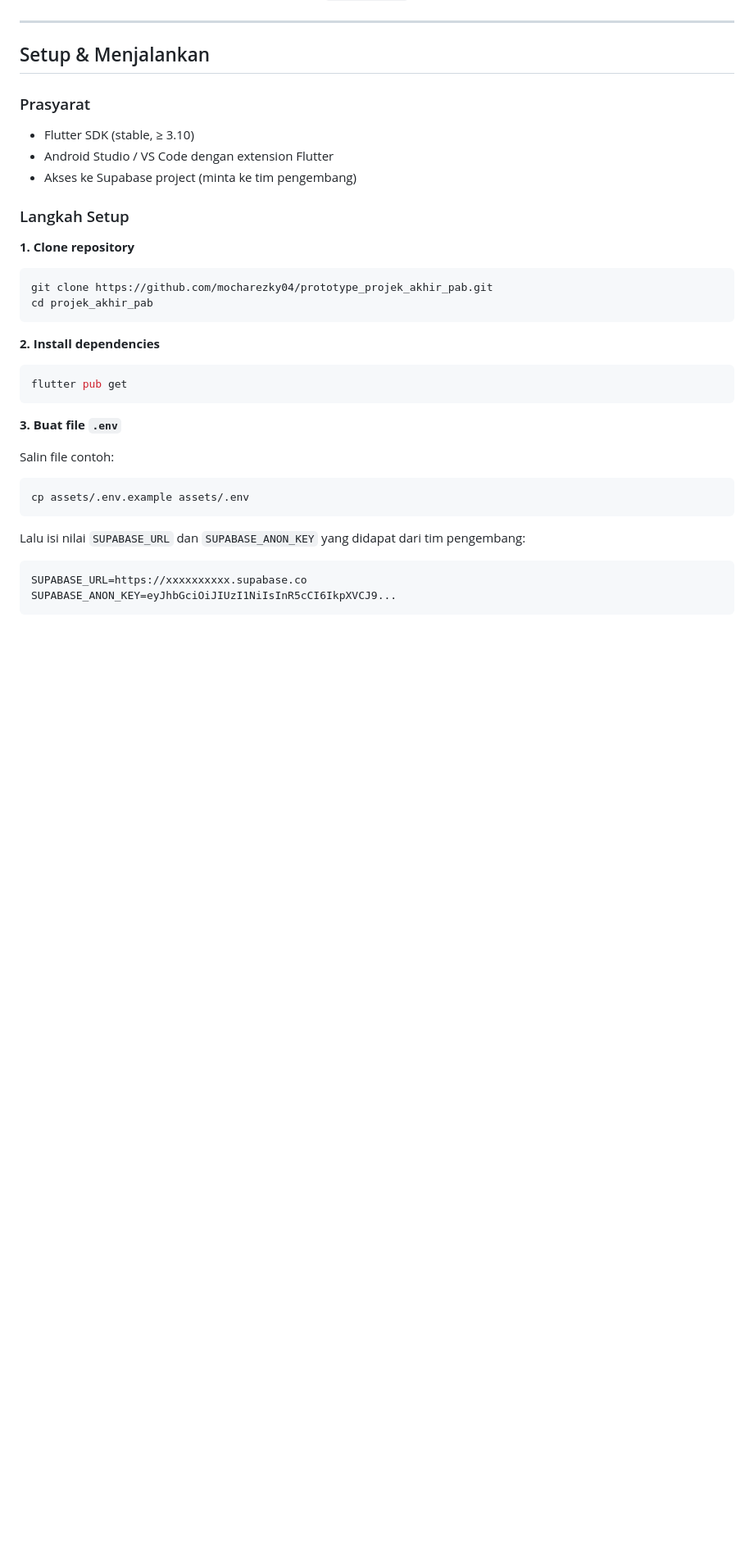
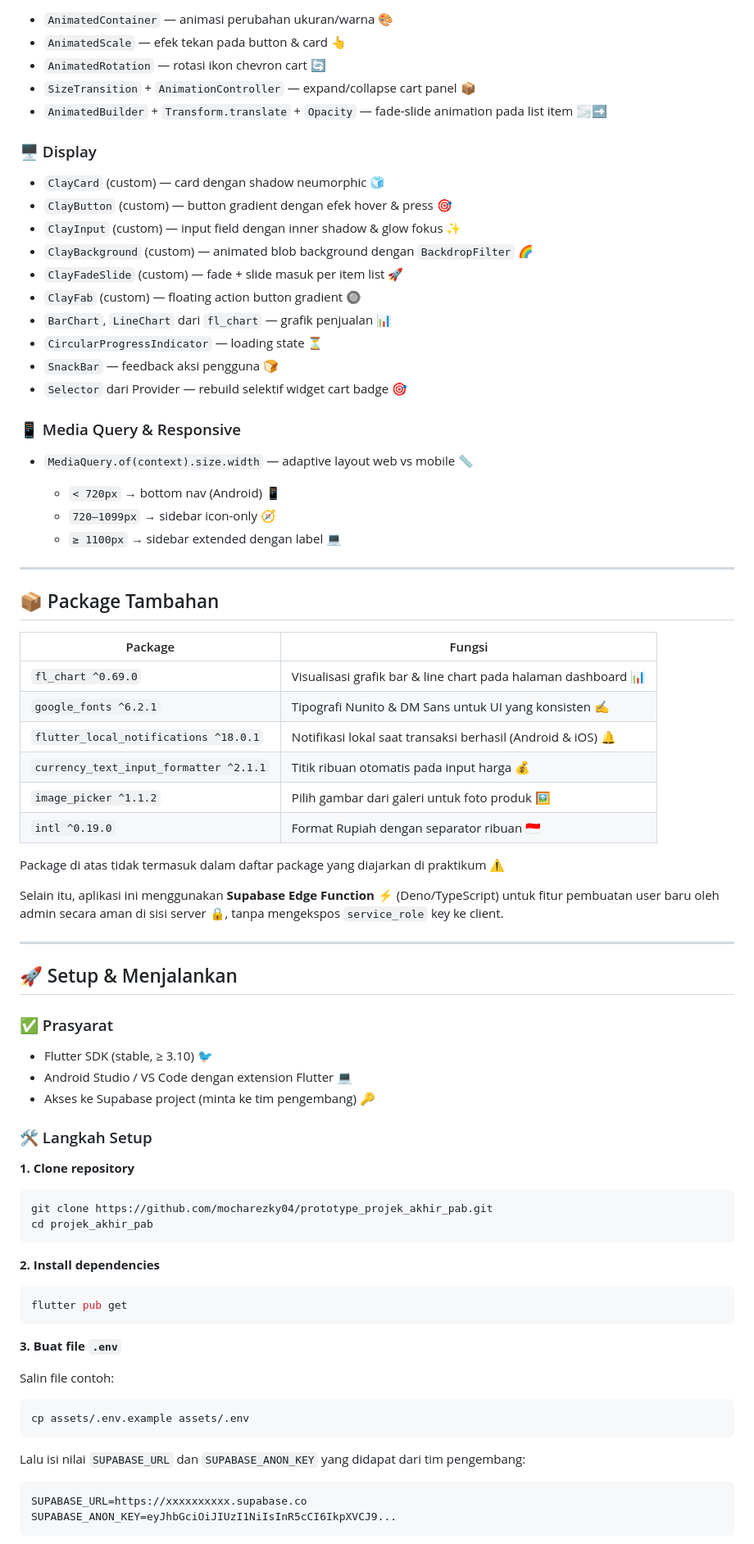
Before and after one commit to bangjunspot/projek_akhir_pab, a Markdown page: README.md, the part around one of its changes. Shown at 82% size. Drawn GitHub-style; blank space fills up the shorter version.

````diff
--- a/README.md
+++ b/README.md
@@ -103,23 +82,70 @@ untuk fitur pembuatan user baru oleh admin secara aman di sisi server,
+* `AnimatedContainer` — animasi perubahan ukuran/warna 🎨
+* `AnimatedScale` — efek tekan pada button & card 👆
+* `AnimatedRotation` — rotasi ikon chevron cart 🔄
+* `SizeTransition` + `AnimationController` — expand/collapse cart panel 📦
+* `AnimatedBuilder` + `Transform.translate` + `Opacity` — fade-slide animation pada list item 🌫️➡️
+
+### 🖥️ Display
+
+* `ClayCard` (custom) — card dengan shadow neumorphic 🧊
+* `ClayButton` (custom) — button gradient dengan efek hover & press 🎯
+* `ClayInput` (custom) — input field dengan inner shadow & glow fokus ✨
+* `ClayBackground` (custom) — animated blob background dengan `BackdropFilter` 🌈
+* `ClayFadeSlide` (custom) — fade + slide masuk per item list 🚀
+* `ClayFab` (custom) — floating action button gradient 🔘
+* `BarChart`, `LineChart` dari `fl_chart` — grafik penjualan 📊
+* `CircularProgressIndicator` — loading state ⏳
+* `SnackBar` — feedback aksi pengguna 🍞
+* `Selector` dari Provider — rebuild selektif widget cart badge 🎯
+
+### 📱 Media Query & Responsive
+
+* `MediaQuery.of(context).size.width` — adaptive layout web vs mobile 📏
+
+  * `< 720px` → bottom nav (Android) 📱
+  * `720–1099px` → sidebar icon-only 🧭
+  * `≥ 1100px` → sidebar extended dengan label 💻
+
+---
+
+## 📦 Package Tambahan
+
+| Package                                | Fungsi                                                        |
+| -------------------------------------- | ------------------------------------------------------------- |
+| `fl_chart ^0.69.0`                     | Visualisasi grafik bar & line chart pada halaman dashboard 📊 |
+| `google_fonts ^6.2.1`                  | Tipografi Nunito & DM Sans untuk UI yang konsisten ✍️         |
+| `flutter_local_notifications ^18.0.1`  | Notifikasi lokal saat transaksi berhasil (Android & iOS) 🔔   |
+| `currency_text_input_formatter ^2.1.1` | Titik ribuan otomatis pada input harga 💰                     |
+| `image_picker ^1.1.2`                  | Pilih gambar dari galeri untuk foto produk 🖼️                |
+| `intl ^0.19.0`                         | Format Rupiah dengan separator ribuan 🇮🇩                    |
+
+Package di atas tidak termasuk dalam daftar package yang diajarkan di praktikum ⚠️
+
+Selain itu, aplikasi ini menggunakan **Supabase Edge Function** ⚡ (Deno/TypeScript)
+untuk fitur pembuatan user baru oleh admin secara aman di sisi server 🔒,
 tanpa mengekspos `service_role` key ke client.
 
 ---
 
-## Setup & Menjalankan
+## 🚀 Setup & Menjalankan
 
-### Prasyarat
-- Flutter SDK (stable, ≥ 3.10)
-- Android Studio / VS Code dengan extension Flutter
-- Akses ke Supabase project (minta ke tim pengembang)
+### ✅ Prasyarat
 
-### Langkah Setup
+* Flutter SDK (stable, ≥ 3.10) 🐦
+* Android Studio / VS Code dengan extension Flutter 💻
+* Akses ke Supabase project (minta ke tim pengembang) 🔑
+
+### 🛠️ Langkah Setup
 
 **1. Clone repository**
+
 ```bash
 git clone https://github.com/mocharezky04/prototype_projek_akhir_pab.git
 cd projek_akhir_pab
 ```
 
 **2. Install dependencies**
+
 ```bash
 flutter pub get
 ```
@@ -127,11 +153,13 @@ flutter pub get
 **3. Buat file `.env`**
 
 Salin file contoh:
+
 ```bash
 cp assets/.env.example assets/.env
 ```
 
 Lalu isi nilai `SUPABASE_URL` dan `SUPABASE_ANON_KEY` yang didapat dari tim pengembang:
+
 ```
 SUPABASE_URL=https://xxxxxxxxxx.supabase.co
 SUPABASE_ANON_KEY=eyJhbGciOiJIUzI1NiIsInR5cCI6IkpXVCJ9...
````
Also changed, not shown: other parts of README.md (+88 -103 lines).
